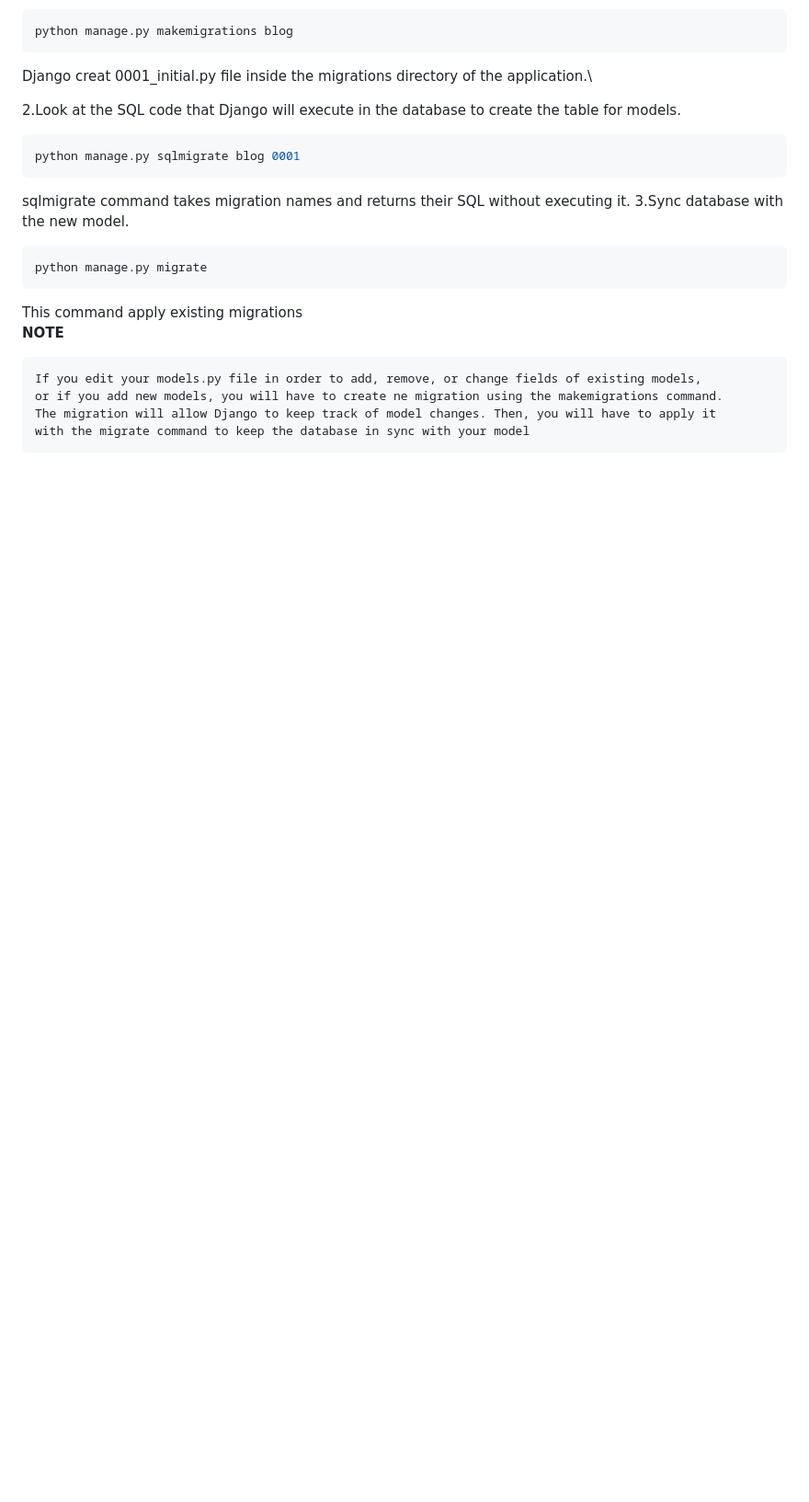
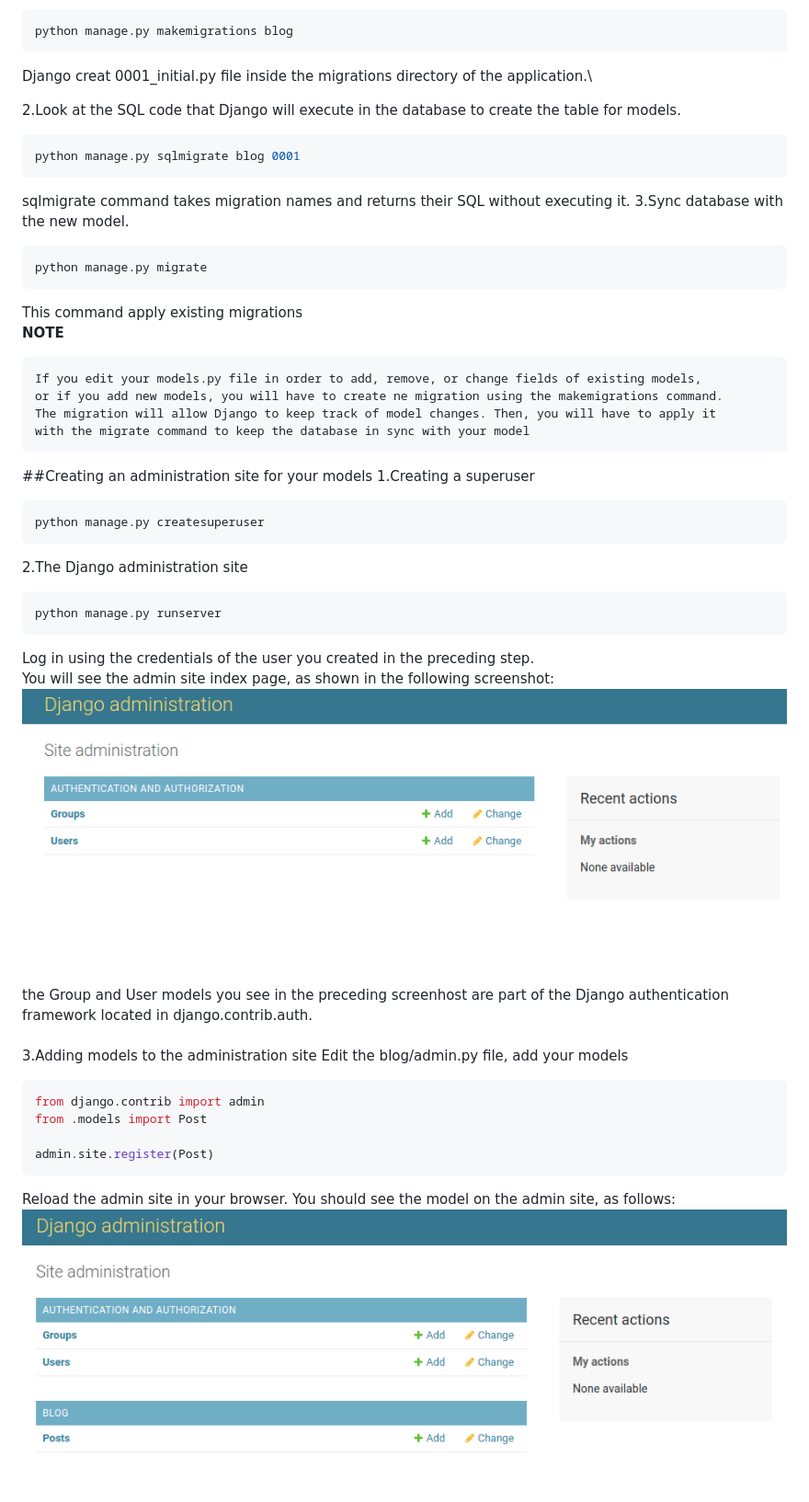
Before and after one commit to nsh1989/django-study-chapter1, a Markdown page: environment-set-up.md, the part around the change. Shown at 92% size. Drawn GitHub-style; pictures changed too: EnvironmentSetupContents/Administration-site-model-add.png (added), EnvironmentSetupContents/Django-administration-001.png (added); blank space fills up the shorter version.

Commit message:
environment-set-up.md blog/admin.py -Add models to the administration site

````diff
--- a/environment-set-up.md
+++ b/environment-set-up.md
@@ -87,3 +87,28 @@ or if you add new models, you will have to create ne migration using the makemig
 The migration will allow Django to keep track of model changes. Then, you will have to apply it
 with the migrate command to keep the database in sync with your model
 ```
+##Creating an administration site for your models
+1.Creating a superuser
+```bash
+python manage.py createsuperuser
+```
+2.The Django administration site
+```bash
+python manage.py runserver
+```
+Log in using the credentials of the user you created in the preceding step.\
+You will see the admin site index page, as shown in the following screenshot:
+![Administration-site-index-page](./EnvironmentSetupContents/Django-administration-001.png)
+the Group and User models you see in the preceding screenhost are part of the Django authentication \
+framework located in django.contrib.auth.\
+\
+3.Adding models to the administration site
+Edit the blog/admin.py file, add your models
+```python
+from django.contrib import admin
+from .models import Post
+
+admin.site.register(Post)
+```
+Reload the admin site in your browser. You should see the model on the admin site, as follows:
+![Administration-site-model-add](./EnvironmentSetupContents/Administration-site-model-add.png)
````
Also changed, not shown: 2 other files.
